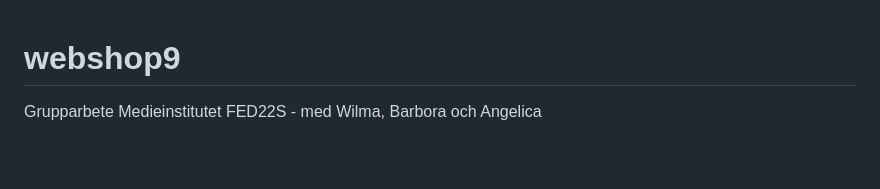
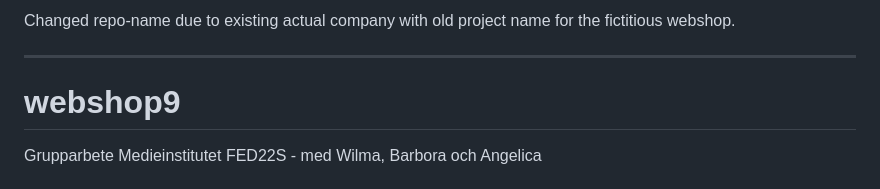
Before and after one commit to Ayngie/assignment-typescript-Webshop-VackraMaltiderAB, a Markdown page: README.md, the part around the change. Rendered like a GitHub page; blank space fills up the shorter version.

```diff
--- a/README.md
+++ b/README.md
@@ -1,3 +1,7 @@
+Changed repo-name due to existing actual company with old project name for the fictitious webshop.
+
+---
+
 # webshop9
 Grupparbete Medieinstitutet FED22S - med Wilma, Barbora och Angelica
 
```
